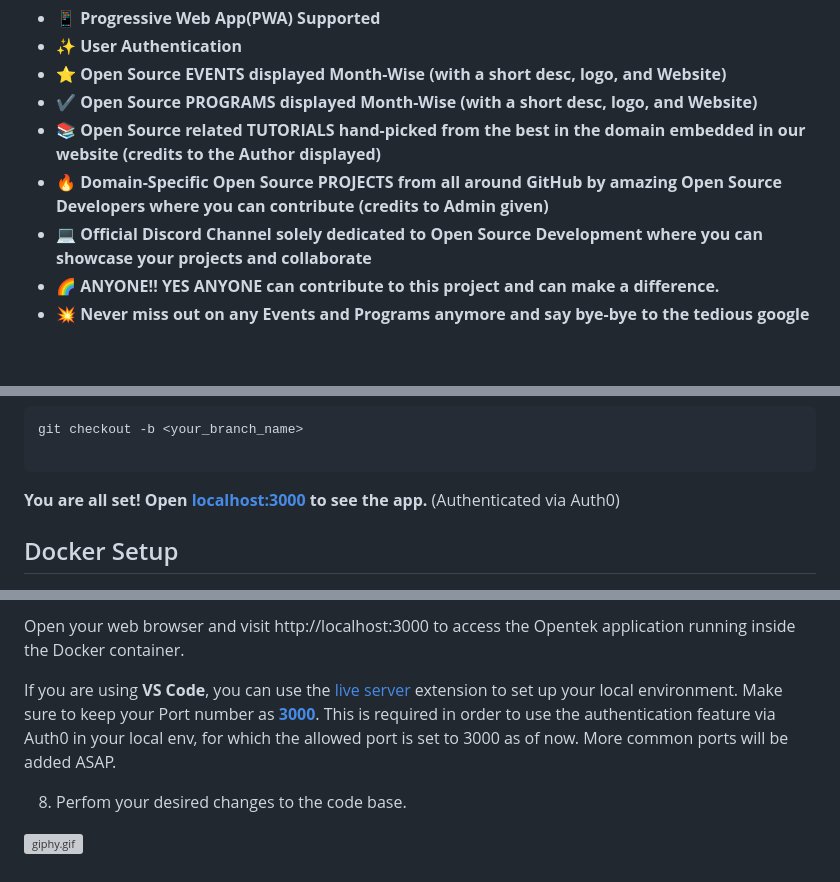
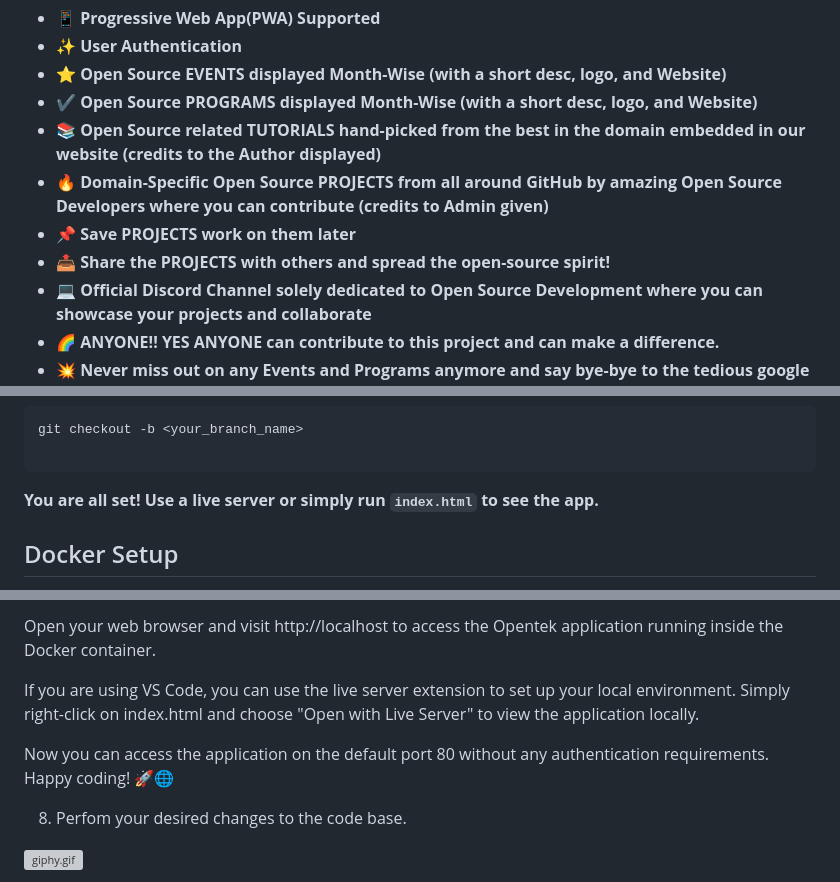
Before and after one commit to Opentek-Org/opentek, a Markdown page: README.md, 3 parts joined by grey strips. Rendered like a GitHub page; blank space fills up the shorter version; grey boxes are pictures that could not be loaded.

Commit message:
updated readme with new features (#542)

````diff
--- a/README.md
+++ b/README.md
@@ -63,6 +63,8 @@ Welcome to Opentek, your No.1 source for Open Source Development. We're dedicate
 - ✔ **Open Source PROGRAMS displayed Month-Wise (with a short desc, logo, and Website)**
 - 📚 **Open Source related TUTORIALS hand-picked from the best in the domain embedded in our website (credits to the Author displayed)**
 - 🔥 **Domain-Specific Open Source PROJECTS from all around GitHub by amazing Open Source Developers where you can contribute (credits to Admin given)**
+- 📌 **Save PROJECTS work on them later**
+- 📤 **Share the PROJECTS with others and spread the open-source spirit!**
 - 💻 **Official Discord Channel solely dedicated to Open Source Development where you can showcase your projects and collaborate**
 - 🌈 **ANYONE!! YES ANYONE can contribute to this project and can make a difference.**
 - 💥 **Never miss out on any Events and Programs anymore and say bye-bye to the tedious google searches to find a tutorial or a Beginner-friendly project**
@@ -111,8 +113,7 @@ git checkout -b <your_branch_name>
 
 ```
 
-**You are all set! Open [localhost:3000](http://localhost:3000/) to see the app.** (Authenticated via Auth0)
-
+**You are all set! Use a live server or simply run `index.html` to see the app.**
 ## Docker Setup
 Opentek provides a Docker setup that allows you to run the application in a containerized environment. To use Docker with Opentek, follow these steps:
 
@@ -129,8 +130,10 @@ docker run -p 3000:3000 opentek.
 ```
 
-Open your web browser and visit http://localhost:3000 to access the Opentek application running inside the Docker container.
+Open your web browser and visit http://localhost to access the Opentek application running inside the Docker container.
 
-If you are using **VS Code**, you can use the [live server](https://www.freecodecamp.org/news/vscode-live-server-auto-refresh-browser/) extension to set up your local environment. Make sure to keep your Port number as [**3000**](https://stackoverflow.com/questions/55429643/where-to-set-value-of-liveserver-settings-port-in-live-server-extension-of-visua). This is required in order to use the authentication feature via Auth0 in your local env, for which the allowed port is set to 3000 as of now. More common ports will be added ASAP.
+If you are using VS Code, you can use the live server extension to set up your local environment. Simply right-click on index.html and choose "Open with Live Server" to view the application locally.
+
+Now you can access the application on the default port 80 without any authentication requirements. Happy coding! 🚀🌐
 
 8. Perfom your desired changes to the code base.
 
````
Also changed, not shown: other parts of README.md (+2 -2 lines).
